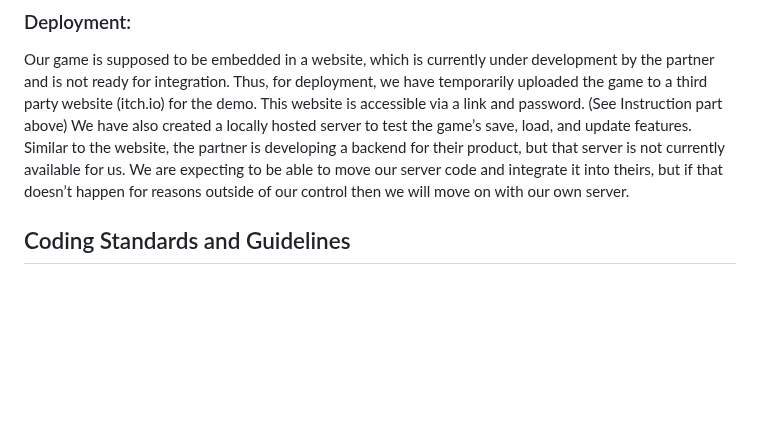
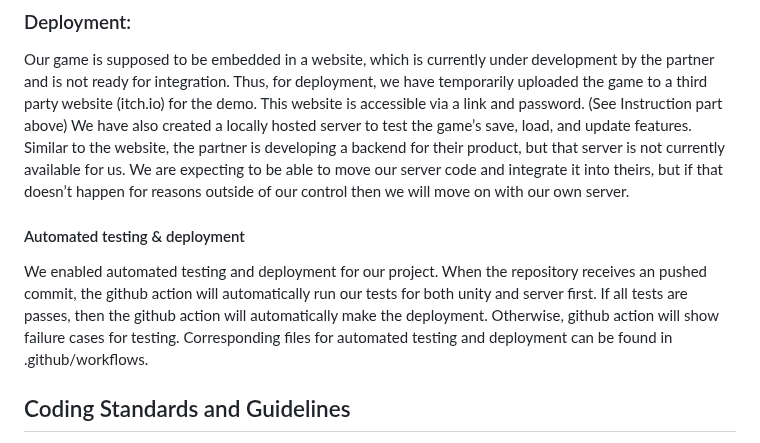
Before and after one commit to arielchen07/City-Builder, a Markdown page: README.md, the part around the change. GitHub-like rendering; blank space fills up the shorter version.

```diff
--- a/README.md
+++ b/README.md
@@ -155,6 +155,10 @@ We will follow the standard naming conventions for each language/framework (ie.
 ### Deployment:
 Our game is supposed to be embedded in a website, which is currently under development by the partner and is not ready for integration. Thus, for deployment, we have temporarily uploaded the game to a third party website (itch.io) for the demo. This website is accessible via a link and password. (See Instruction part above) We have also created a locally hosted server to test the game’s save, load, and update features. Similar to the website, the partner is developing a backend for their product, but that server is not currently available for us. We are expecting to be able to move our server code and integrate it into theirs, but if that doesn’t happen for reasons outside of our control then we will move on with our own server.
 
+#### Automated testing & deployment
+We enabled automated testing and deployment for our project. When the repository receives an pushed commit, the github action will automatically run our tests for both unity and server first. If all tests are passes, then the github action will automatically make the deployment. Otherwise, github action will show failure cases for testing. Corresponding files for automated testing and deployment can be found in .github/workflows.
+
+
 
 ## Coding Standards and Guidelines
 These are 2 optional resources that you might want to go through: article with High level explanation and this article with Detailed Explanation.
```
